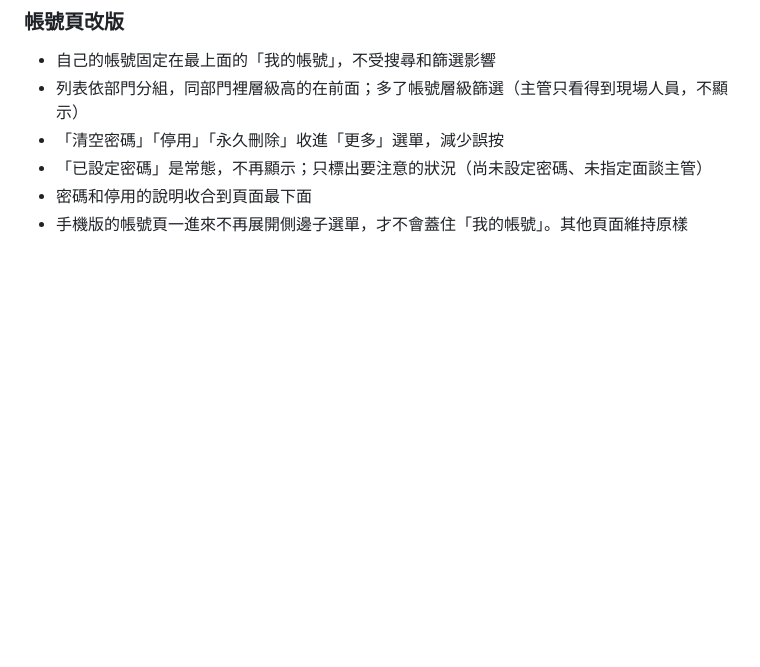
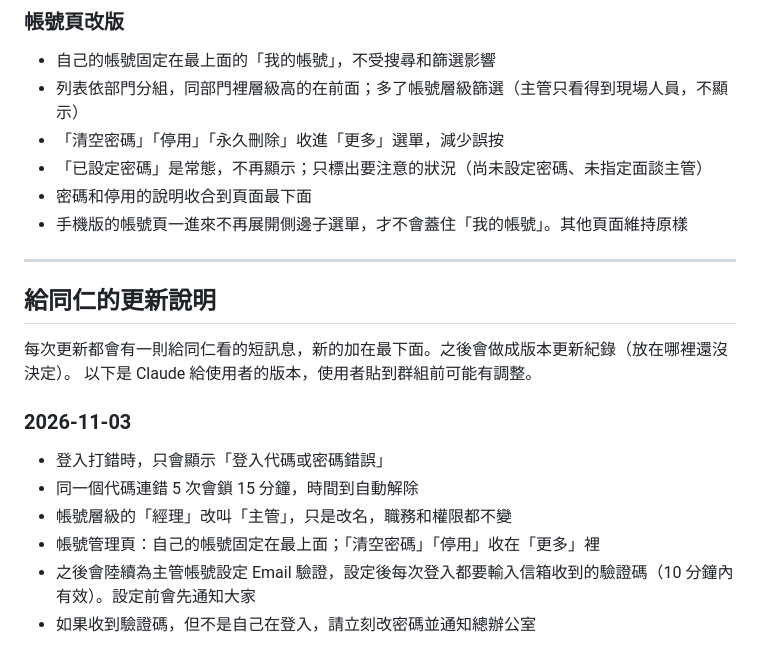
Before and after one commit to nordenrudermarketing-cmyk/norden-daily-ops-backend, a Markdown page: README.md, the part around the change. Drawn GitHub-style; blank space fills up the shorter version.

Commit message:
交接更新：每次更新要給同仁短訊息、下一批工程與版本更新紀錄待辦、Email 和職務表已完成
Co-Authored-By: Claude Opus 5.5 <noreply@anthropic.com>

```diff
--- a/README.md
+++ b/README.md
@@ -1200,3 +1200,19 @@ Railway 正式站 Variables 加上 `REDIRECT_TO_URL` ＝ Google 版正式站網
 - 「已設定密碼」是常態，不再顯示；只標出要注意的狀況（尚未設定密碼、未指定面談主管）
 - 密碼和停用的說明收合到頁面最下面
 - 手機版的帳號頁一進來不再展開側邊子選單，才不會蓋住「我的帳號」。其他頁面維持原樣
+
+---
+
+## 給同仁的更新說明
+
+每次更新都會有一則給同仁看的短訊息，新的加在最下面。之後會做成版本更新紀錄（放在哪裡還沒決定）。
+以下是 Claude 給使用者的版本，使用者貼到群組前可能有調整。
+
+### 2026-11-03
+
+- 登入打錯時，只會顯示「登入代碼或密碼錯誤」
+- 同一個代碼連錯 5 次會鎖 15 分鐘，時間到自動解除
+- 帳號層級的「經理」改叫「主管」，只是改名，職務和權限都不變
+- 帳號管理頁：自己的帳號固定在最上面；「清空密碼」「停用」收在「更多」裡
+- 之後會陸續為主管帳號設定 Email 驗證，設定後每次登入都要輸入信箱收到的驗證碼（10 分鐘內有效）。設定前會先通知大家
+- 如果收到驗證碼，但不是自己在登入，請立刻改密碼並通知總辦公室
```
Also changed, not shown: CLAUDE.md (+10 -4 lines).
